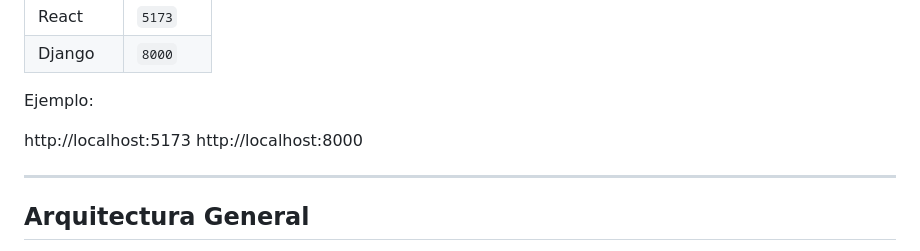
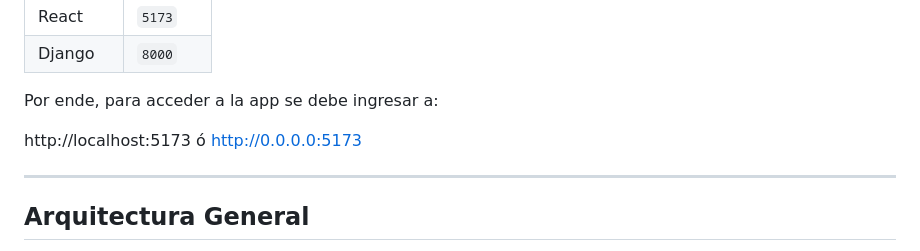
Before and after one commit to lauto16/Stock-SalesAPP, a Markdown page: README.md, the part around the change. Rendered like a GitHub page.

```diff
--- a/README.md
+++ b/README.md
@@ -29,11 +29,11 @@ Todo corre sobre la misma IP local:
 | React     | `5173` |
 | Django    | `8000` |
 
-Ejemplo:
+Por ende, para acceder a la app se debe ingresar a:
 
 http://localhost:5173
-http://localhost:8000
-
+ó
+http://0.0.0.0:5173
 
 ---
 
```
